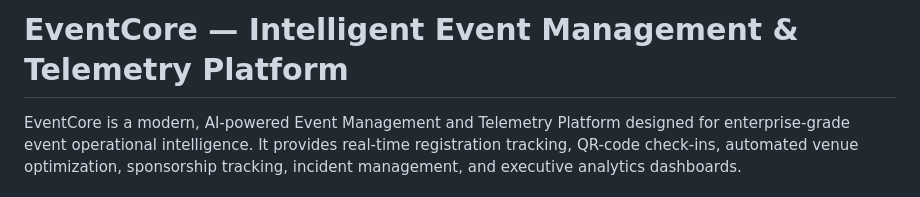
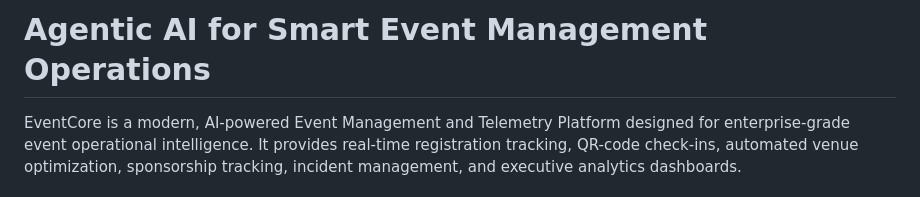
Before and after one commit to Nagasri2516/Infosys_Springboard, a Markdown page: README.md, the part around the change. Rendered like a GitHub page.

Commit message:
Update project name and description in README

```diff
--- a/README.md
+++ b/README.md
@@ -1,4 +1,4 @@
-# EventCore — Intelligent Event Management & Telemetry Platform
+# Agentic AI for Smart Event Management Operations
 
 EventCore is a modern, AI-powered Event Management and Telemetry Platform designed for enterprise-grade event operational intelligence. It provides real-time registration tracking, QR-code check-ins, automated venue optimization, sponsorship tracking, incident management, and executive analytics dashboards.
 
```
